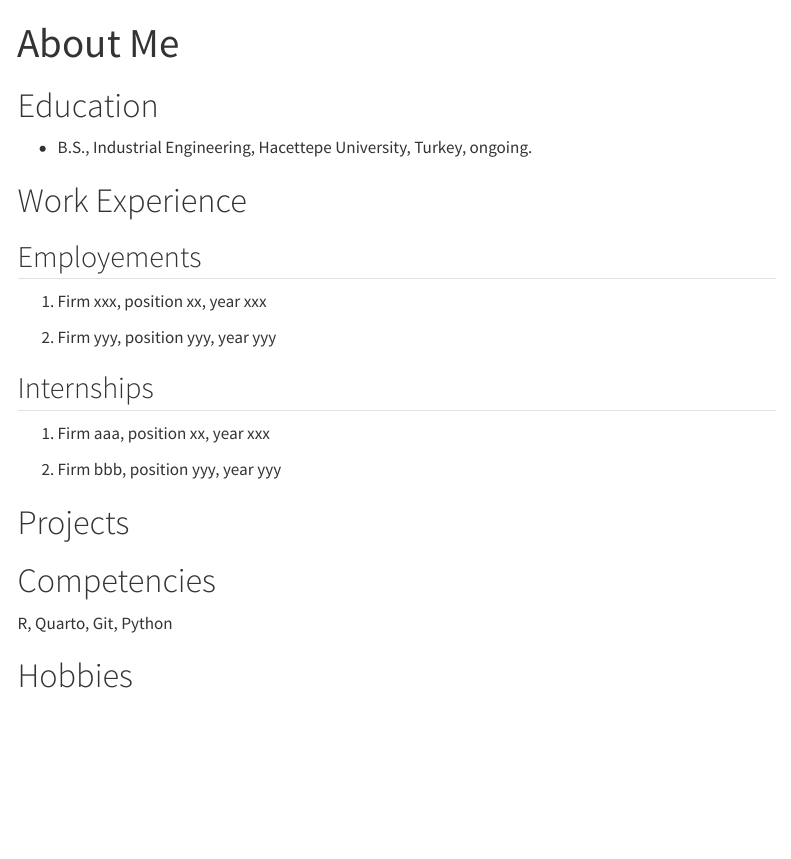
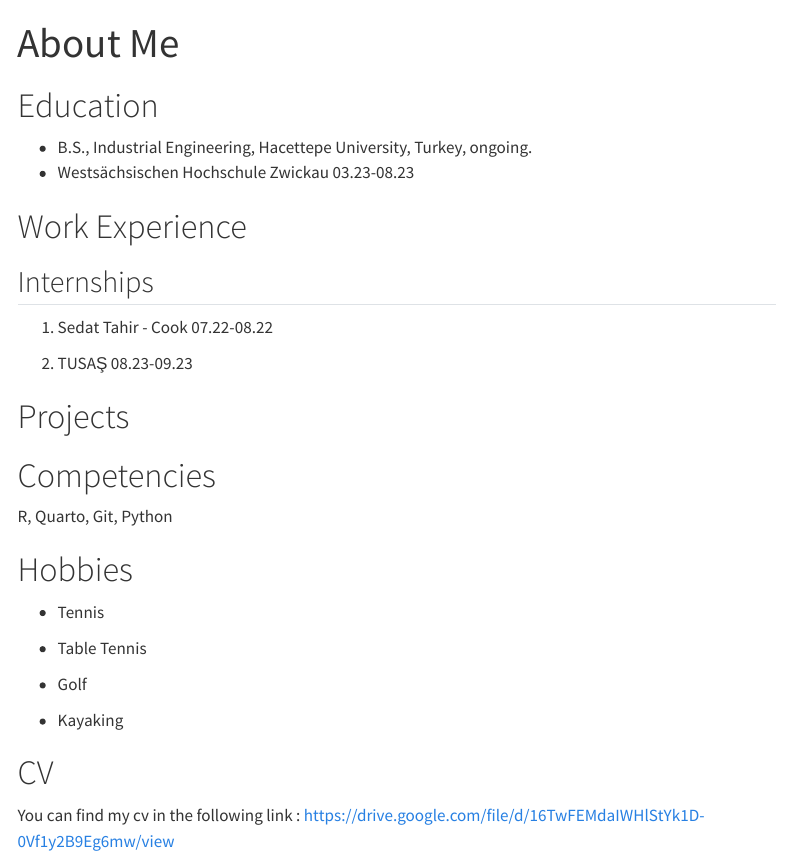
Before and after one commit to emu-hacettepe-analytics/emu430-fall2023-berkantaytemir, a Quarto document (about.qmd): the page in a window 1100 px wide, from its top. Rendered offline with R 4.5, knitr and Pandoc in place of Quarto, with nearby package versions; menus at the side of the page are left out.

Commit message:
Add files via upload

```diff
--- a/about.qmd
+++ b/about.qmd
@@ -6,20 +6,15 @@ sidebar: false
 # Education
 
 -   B.S., Industrial Engineering, Hacettepe University, Turkey, ongoing.
+-   Westsächsischen Hochschule Zwickau 03.23-08.23
 
 # Work Experience
 
-## Employements
-
-1.  Firm xxx, position xx, year xxx
-
-2.  Firm yyy, position yyy, year yyy
-
 ## Internships
 
-1.  Firm aaa, position xx, year xxx
+1.  Sedat Tahir - Cook 07.22-08.22
 
-2.  Firm bbb, position yyy, year yyy
+2.  TUSAŞ 08.23-09.23
 
 # Projects
 
@@ -28,3 +23,15 @@ sidebar: false
 R, Quarto, Git, Python
 
 # Hobbies
+
+-   Tennis
+
+-   Table Tennis
+
+-   Golf
+
+-   Kayaking
+
+# CV
+
+You can find my cv in the following link : <https://drive.google.com/file/d/16TwFEMdaIWHlStYk1D-0Vf1y2B9Eg6mw/view>
```
